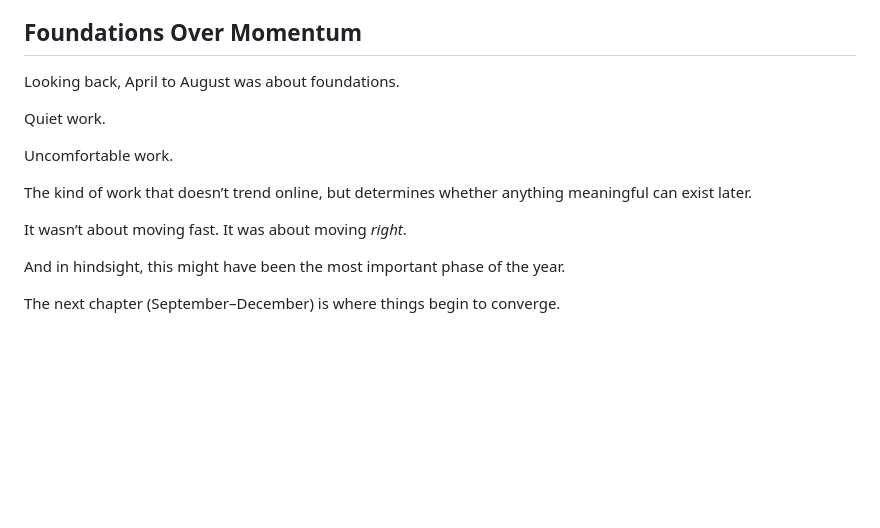
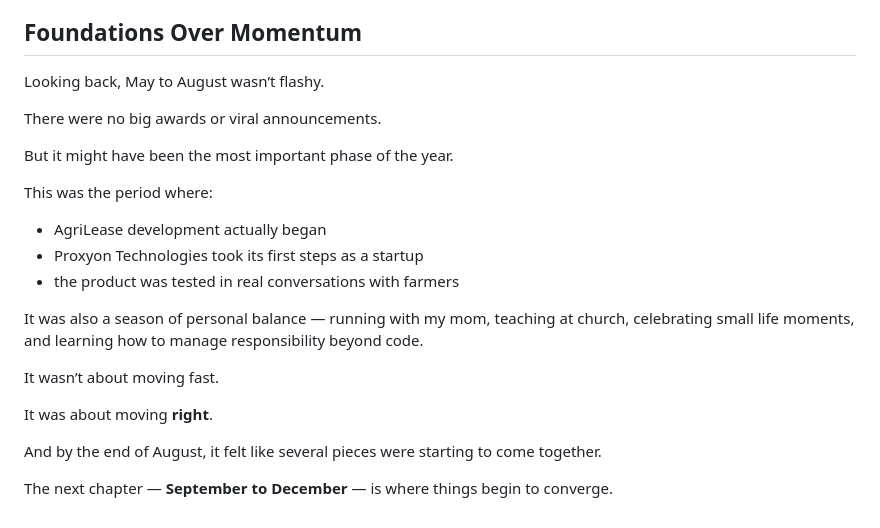
Before and after one commit to CourtneyFradreck/CourtNotes, a Markdown page: src/blogs/2025-12-25-2025-in-rewind-april–august.md, the part around one of its changes. Rendered like a GitHub page; blank space fills up the shorter version.

```diff
--- a/src/blogs/2025-12-25-2025-in-rewind-april–august.md
+++ b/src/blogs/2025-12-25-2025-in-rewind-april–august.md
@@ -86,17 +186,24 @@ This mindset reshaped how I evaluate ideas — not by how impressive they sound,
 
 ## Foundations Over Momentum
 
-Looking back, April to August was about foundations.
+Looking back, May to August wasn’t flashy.
 
-Quiet work.
+There were no big awards or viral announcements.
 
-Uncomfortable work.
+But it might have been the most important phase of the year.
 
-The kind of work that doesn’t trend online, but determines whether anything meaningful can exist later.
+This was the period where:
+
+- AgriLease development actually began
+- Proxyon Technologies took its first steps as a startup
+- the product was tested in real conversations with farmers
+
+It was also a season of personal balance — running with my mom, teaching at church, celebrating small life moments, and learning how to manage responsibility beyond code.
 
 It wasn’t about moving fast.
-It was about moving *right*.
 
-And in hindsight, this might have been the most important phase of the year.
+It was about moving **right**.
 
-The next chapter (September–December) is where things begin to converge.
+And by the end of August, it felt like several pieces were starting to come together.
+
+The next chapter — **September to December** — is where things begin to converge.
```
Also changed, not shown: other parts of src/blogs/2025-12-25-2025-in-rewind-april–august.md (+138 -38 lines).
